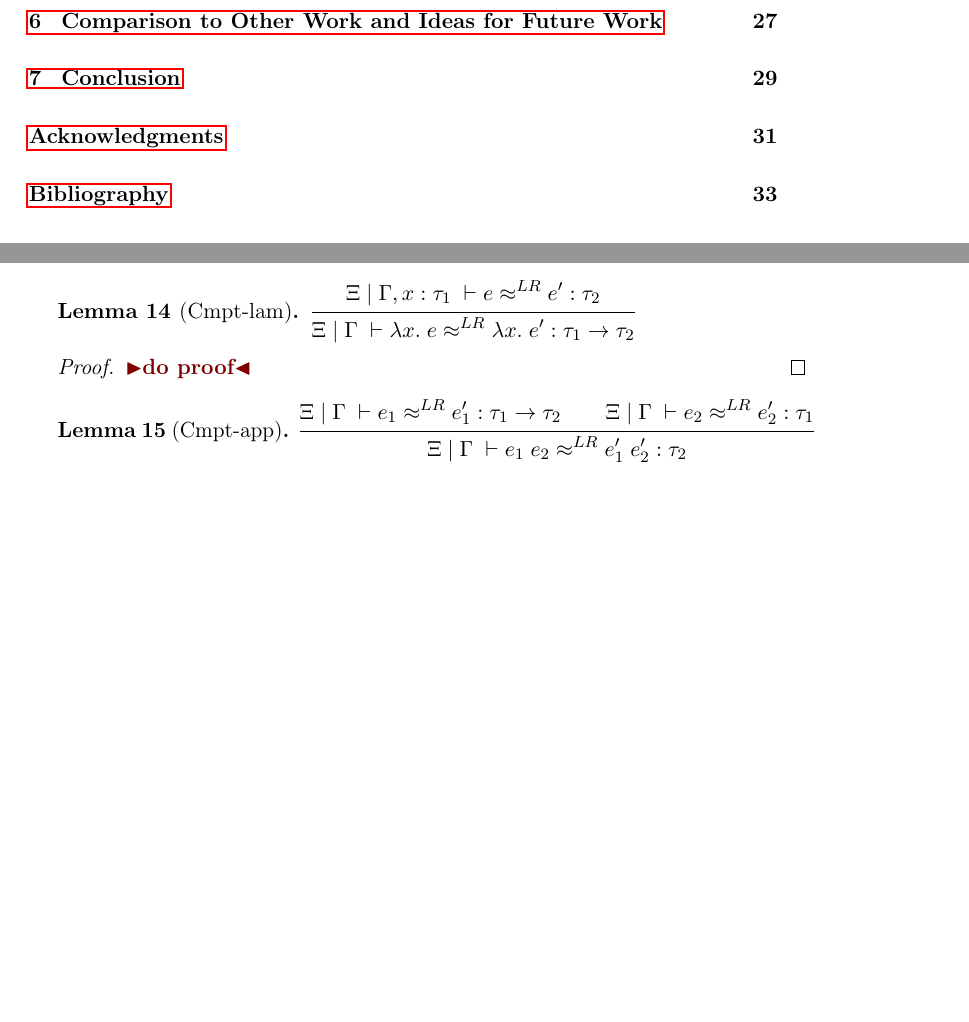
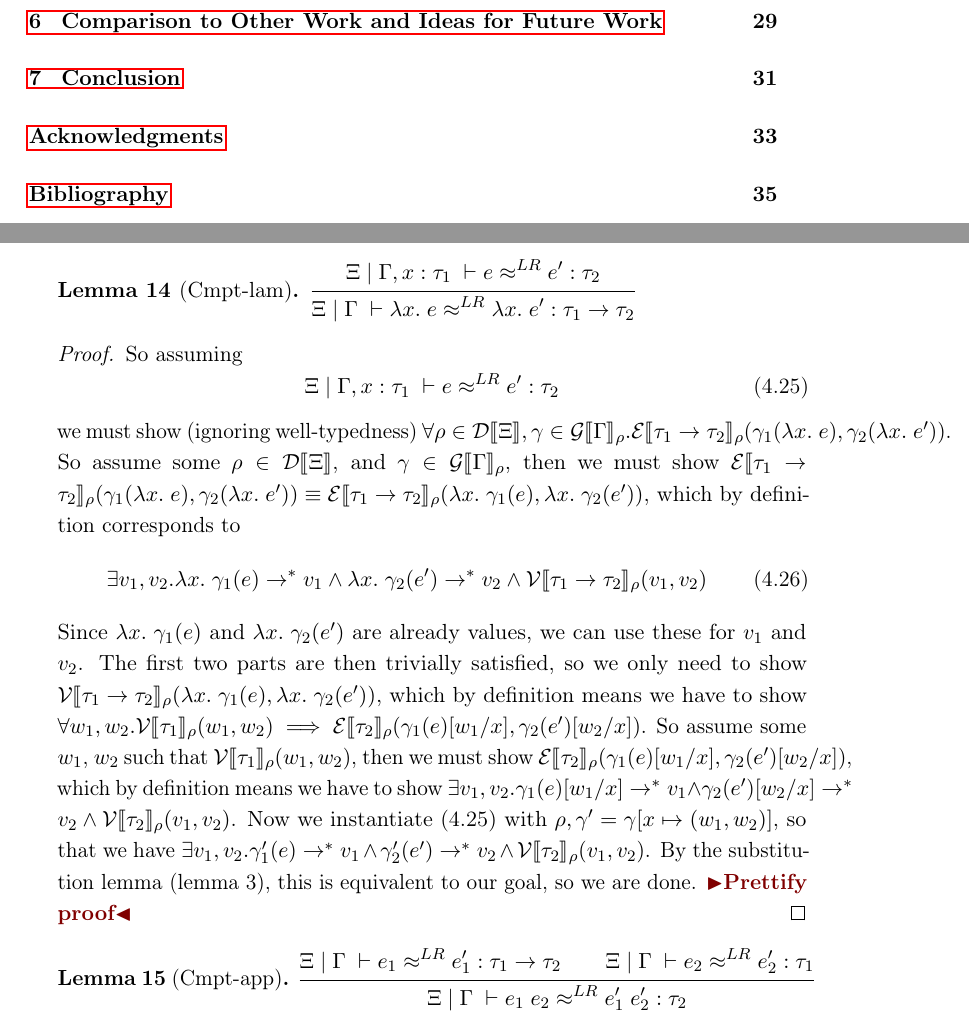
Before and after one commit to MatteP1/Relational-Reasoning, a LaTeX thesis (Report/thesis.tex): two parts of pages 5 and 30 of 43 before the commit and two parts of pages 5 and 30 of 45 after it, joined at a grey line, cut so that both start at the same text, the shorter picture padded with empty space. Compiled offline with pdfLaTeX.

Commit message:
wrote in proof of cmpt-lam

```diff
--- a/Report/thesis.tex
+++ b/Report/thesis.tex
@@ -899,7 +899,19 @@ Essentially just congruency rules as stated in appendix (but with LR being the r
   { \LogRel{\tenv}{\venv}{\fun \var . \expr}{\fun \var . \expr'}{\Tfunc{\typ_1}{\typ_2}} }$
 \end{lemma}
 \begin{proof}
-  \todo{do proof}
+  So assuming
+  \begin{equation}\label{cmpt-lam:1}
+    \LogRel{\tenv}{\venv, x : \typ_1}{\expr}{\expr'}{\typ_2}
+  \end{equation}
+  we must show (ignoring well-typedness) $\forall \rho \in \TenvInp{\tenv}, \gamma \in \VenvInp{\venv}{\rho} . \ExpInp{\Tfunc{\typ_1}{\typ_2}}{\rho}(\gamma_1(\fun \var . \expr), \gamma_2(\fun \var . \expr'))$. So assume some $\rho \in \TenvInp{\tenv}$, and $\gamma \in \VenvInp{\venv}{\rho}$, then we must show $\ExpInp{\Tfunc{\typ_1}{\typ_2}}{\rho}(\gamma_1(\fun \var . \expr), \gamma_2(\fun \var . \expr')) \equiv \ExpInp{\Tfunc{\typ_1}{\typ_2}}{\rho}(\fun \var . \gamma_1(\expr), \fun \var . \gamma_2(\expr'))$, which by definition corresponds to
+  \begin{equation}\label{cmpt-lam:goal}
+    \exists \val_1, \val_2 . \fun \var . \gamma_1(\expr) \stepS \val_1 \land \fun \var . \gamma_2(\expr') \stepS \val_2 \land \ValInp{\Tfunc{\typ_1}{\typ_2}}{\rho}(\val_1, \val_2)
+  \end{equation}
+  Since $\fun \var . \gamma_1(\expr)$ and $\fun \var . \gamma_2(\expr')$ are already values, we can use these for $\val_1$ and $\val_2$. The first two parts are then trivially satisfied, so we only need to show $\ValInp{\Tfunc{\typ_1}{\typ_2}}{\rho}(\fun \var . \gamma_1(\expr), \fun \var . \gamma_2(\expr'))$, which by definition means we have to show $\forall \valB_1, \valB_2 . \ValInp{\typ_1}{\rho}(\valB_{1}, \valB_{2}) \implies
+  \ExpInp{\typ_2}{\rho}(\subst{\gamma_1(\expr)}{\var}{\valB_1}, \subst{\gamma_2(\expr')}{\var}{\valB_2})$. So assume some $\valB_1$, $\valB_2$ such that $\ValInp{\typ_1}{\rho}(\valB_{1}, \valB_{2})$, then we must show $\ExpInp{\typ_2}{\rho}(\subst{\gamma_1(\expr)}{\var}{\valB_1}, \subst{\gamma_2(\expr')}{\var}{\valB_2})$, which by definition means we have to show
+  $\exists \val_1, \val_2 . \subst{\gamma_1(\expr)}{\var}{\valB_1} \stepS \val_1 \land \subst{\gamma_2(\expr')}{\var}{\valB_2} \stepS \val_2 \land \ValInp{\typ_2}{\rho}(\val_1, \val_2)$. Now we instantiate (\ref*{cmpt-lam:1}) with $\rho, \gamma' = \gamma[\map{\var}{(\valB_1, \valB_2)}]$, so that we have
+  $\exists \val_1, \val_2 . \gamma'_1(\expr) \stepS \val_1 \land \gamma'_2(\expr') \stepS \val_2 \land \ValInp{\typ_2}{\rho}(\val_1, \val_2)$. By the substitution lemma (lemma \ref*{lem:sub}), this is equivalent to our goal, so we are done.
+  \todo{Prettify proof}
 \end{proof}
 
 
```
Also changed, not shown: Report/thesis.pdf, Report/thesis.tex (2 more changed lines).
